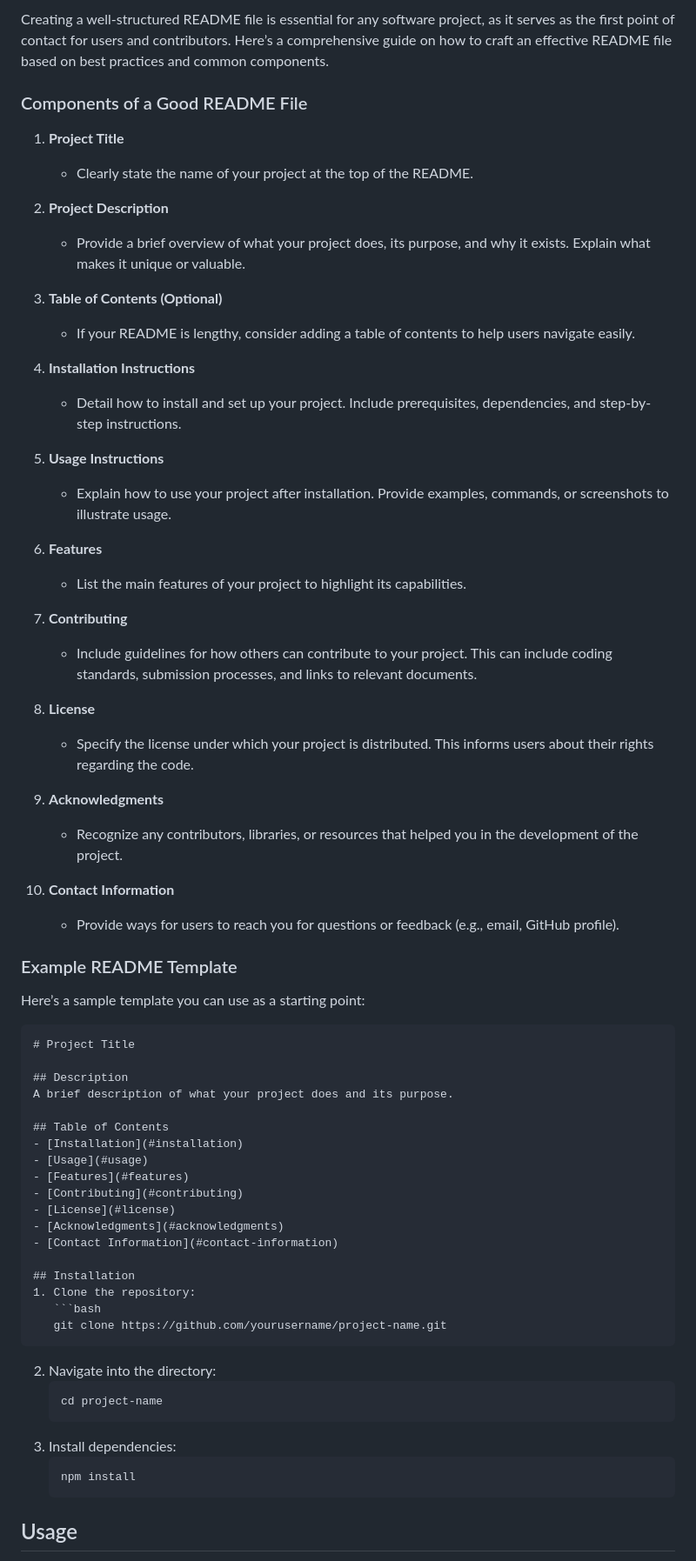
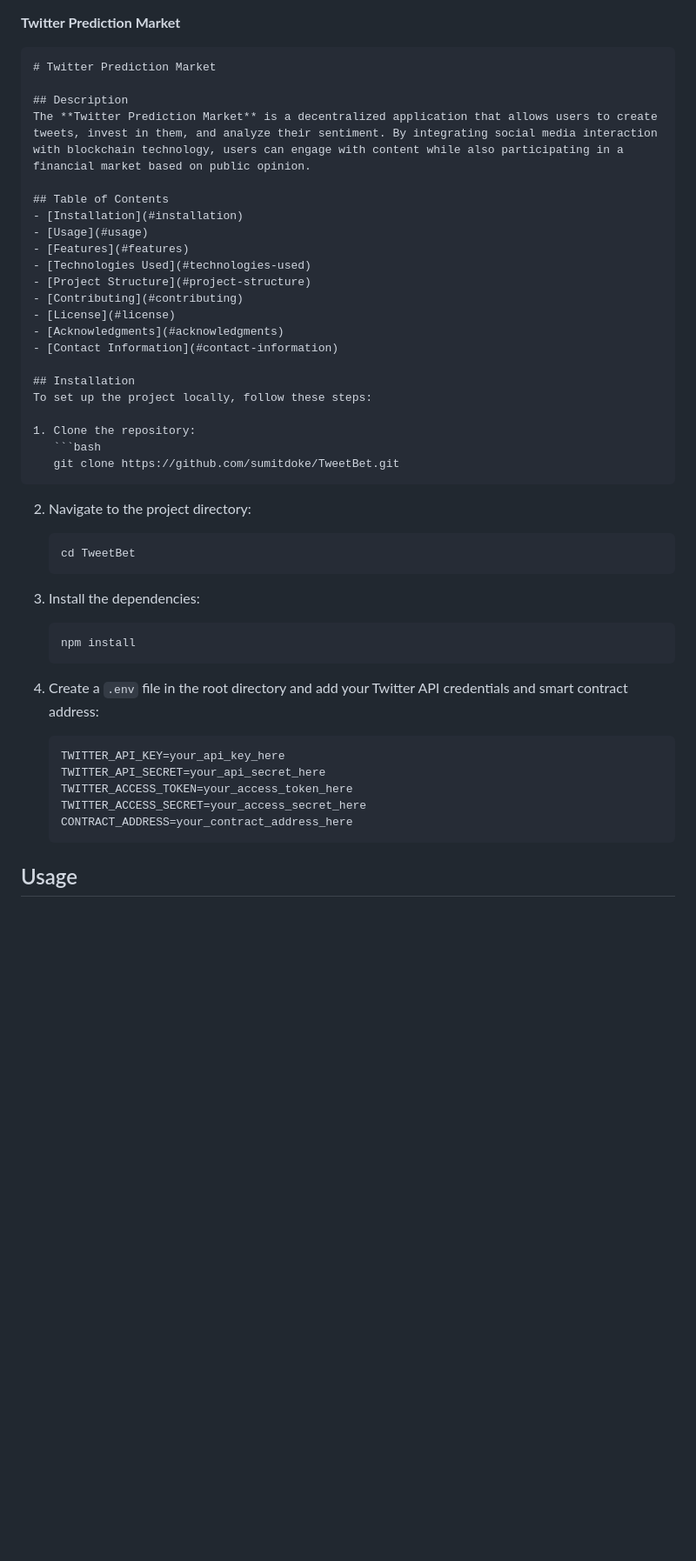
Before and after one commit to sumitdoke/TweetBet, a Markdown page: README.md, the part around one of its changes. Shown at 87% size. Rendered like a GitHub page; blank space fills up the shorter version.

````diff
--- a/README.md
+++ b/README.md
@@ -1,68 +1,47 @@
-Creating a well-structured README file is essential for any software project, as it serves as the first point of contact for users and contributors. Here’s a comprehensive guide on how to craft an effective README file based on best practices and common components.
-
-### Components of a Good README File
-
-1. **Project Title**
-   - Clearly state the name of your project at the top of the README.
-
-2. **Project Description**
-   - Provide a brief overview of what your project does, its purpose, and why it exists. Explain what makes it unique or valuable.
-
-3. **Table of Contents (Optional)**
-   - If your README is lengthy, consider adding a table of contents to help users navigate easily.
-
-4. **Installation Instructions**
-   - Detail how to install and set up your project. Include prerequisites, dependencies, and step-by-step instructions.
-
-5. **Usage Instructions**
-   - Explain how to use your project after installation. Provide examples, commands, or screenshots to illustrate usage.
-
-6. **Features**
-   - List the main features of your project to highlight its capabilities.
-
-7. **Contributing**
-   - Include guidelines for how others can contribute to your project. This can include coding standards, submission processes, and links to relevant documents.
-
-8. **License**
-   - Specify the license under which your project is distributed. This informs users about their rights regarding the code.
-
-9. **Acknowledgments**
-   - Recognize any contributors, libraries, or resources that helped you in the development of the project.
-
-10. **Contact Information**
-    - Provide ways for users to reach you for questions or feedback (e.g., email, GitHub profile).
-
-### Example README Template
-
-Here’s a sample template you can use as a starting point:
+**Twitter Prediction Market**
 
 ```markdown
-# Project Title
+# Twitter Prediction Market
 
 ## Description
-A brief description of what your project does and its purpose.
+The **Twitter Prediction Market** is a decentralized application that allows users to create tweets, invest in them, and analyze their sentiment. By integrating social media interaction with blockchain technology, users can engage with content while also participating in a financial market based on public opinion.
 
 ## Table of Contents
 - [Installation](#installation)
 - [Usage](#usage)
 - [Features](#features)
+- [Technologies Used](#technologies-used)
+- [Project Structure](#project-structure)
 - [Contributing](#contributing)
 - [License](#license)
 - [Acknowledgments](#acknowledgments)
 - [Contact Information](#contact-information)
 
 ## Installation
+To set up the project locally, follow these steps:
+
 1. Clone the repository:
    ```bash
-   git clone https://github.com/yourusername/project-name.git
+   git clone https://github.com/sumitdoke/TweetBet.git
    ```
-2. Navigate into the directory:
+
+2. Navigate to the project directory:
    ```bash
-   cd project-name
+   cd TweetBet
    ```
-3. Install dependencies:
+
+3. Install the dependencies:
    ```bash
    npm install
    ```
 
+4. Create a `.env` file in the root directory and add your Twitter API credentials and smart contract address:
+   ```
+   TWITTER_API_KEY=your_api_key_here
+   TWITTER_API_SECRET=your_api_secret_here
+   TWITTER_ACCESS_TOKEN=your_access_token_here
+   TWITTER_ACCESS_SECRET=your_access_secret_here
+   CONTRACT_ADDRESS=your_contract_address_here
+   ```
+
 ## Usage
````
Also changed, not shown: other parts of README.md (+43 -12 lines).
